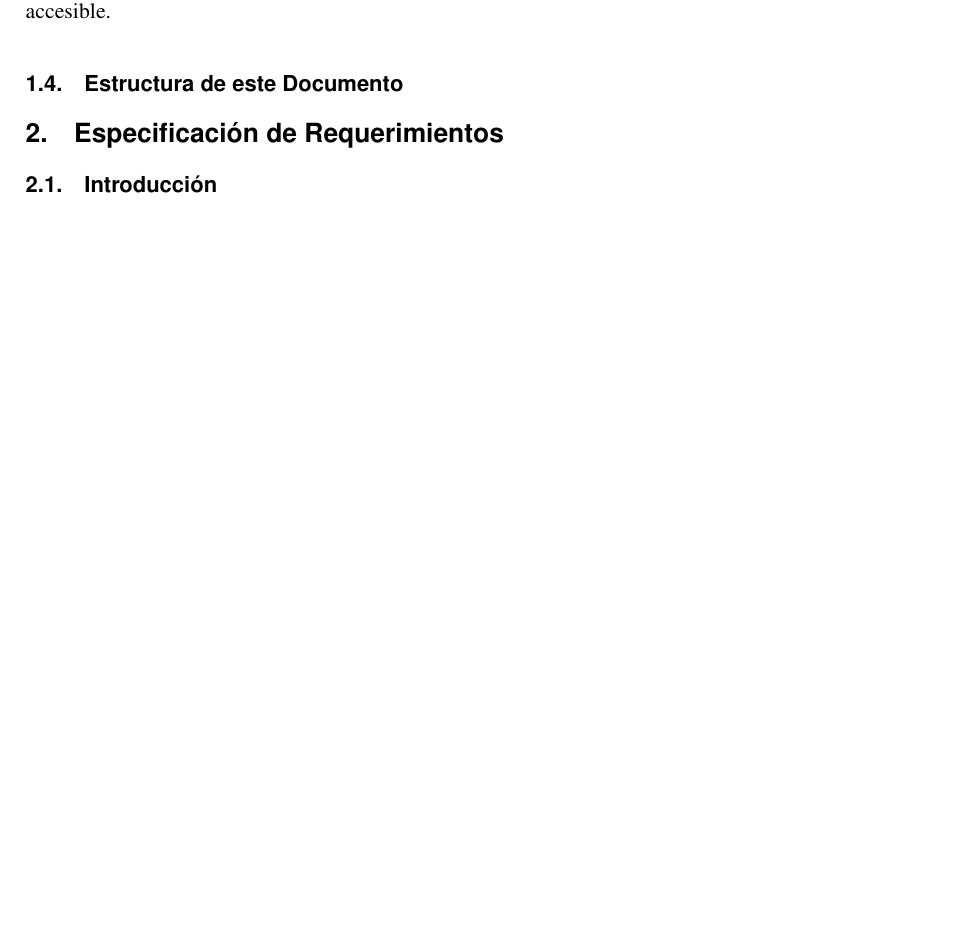
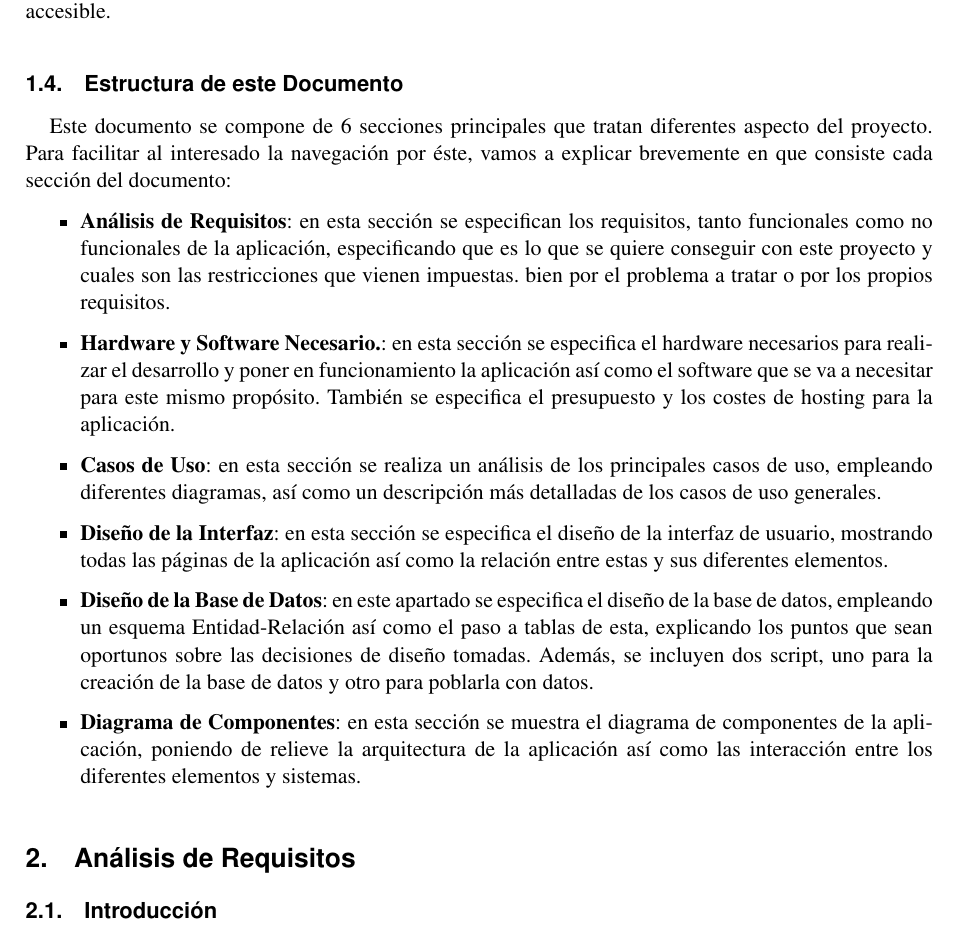
Before and after one commit to fcosueza/solucionesvecinales, a LaTeX document (doc/propuesta.tex): part of page 4 of 4, cut so that both start at the same text, the shorter picture padded with empty space. Compiled offline with pdfLaTeX.

Commit message:
Added section 1.5 'Estructura de este Documento' to project spec document

```diff
--- a/doc/propuesta.tex
+++ b/doc/propuesta.tex
@@ -69,11 +69,25 @@ La gestión de comunidades de vecinos es una tarea compleja que requiere realiza
 Además de estas tareas, hay que garantizar la seguridad de la información almacenada, ya que es información sensible, así como el proceso para realizar estas tareas sea sencillo e intuitivo, además de accesible.
 
 \subsection{Estructura de este Documento}
+Este documento se compone de 6 secciones principales que tratan diferentes aspecto del proyecto. Para facilitar al interesado la navegación por éste, vamos a explicar brevemente en que consiste cada sección del documento:
+
+\begin{itemize}
+	\item \textbf{Análisis de Requisitos}: en esta sección se especifican los requisitos, tanto funcionales como no funcionales de la aplicación, especificando que es lo que se quiere conseguir con este proyecto y cuales son las restricciones que vienen impuestas. bien por el problema a tratar o por los propios requisitos.
+
+	\item \textbf{Hardware y Software Necesario.}: en esta sección se especifica el hardware necesarios para realizar el desarrollo y poner en funcionamiento la aplicación así como el software que se va a necesitar para este mismo propósito. También se especifica el presupuesto y los costes de hosting para la aplicación.
+
+	\item \textbf{Casos de Uso}: en esta sección se realiza un análisis de los principales casos de uso, empleando diferentes diagramas, así como un descripción más detalladas de los casos de uso generales.
+
+	\item \textbf{Diseño de la Interfaz}: en esta sección se especifica el diseño de la interfaz de usuario, mostrando todas las páginas de la aplicación así como la relación entre estas y sus diferentes elementos.
+
+	\item \textbf{Diseño de la Base de Datos}: en este apartado se especifica el diseño de la base de datos, empleando un esquema Entidad-Relación así como el paso a tablas de esta, explicando los puntos que sean oportunos sobre las decisiones de diseño tomadas. Además, se incluyen dos script, uno para la creación de la base de datos y otro para poblarla con datos.
+
+	\item \textbf{Diagrama de Componentes}: en esta sección se muestra el diagrama de componentes de la aplicación, poniendo de relieve la arquitectura de la aplicación así como las interacción entre los diferentes elementos y sistemas.
+\end{itemize}
 
 
 
-
-\section{Especificación de Requerimientos}
+\section{Análisis de Requisitos}
 
 \subsection{Introducción}
 La \textbf{administración de comunidades de vecinos} es una actividad compleja que requiere de la gestión de diferentes actividades, como la administración económica de la comunidad, la resolución de incidencias, gestión de los espacios comunitarios, resolución de incidencias o generación y comunicación de documentación, entre otras.
```
Also changed, not shown: doc/propuesta.pdf, 3 other files.
